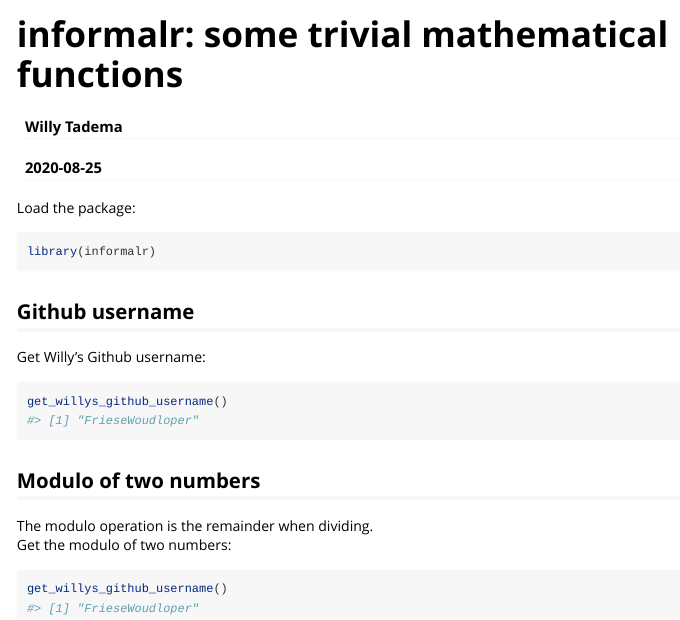
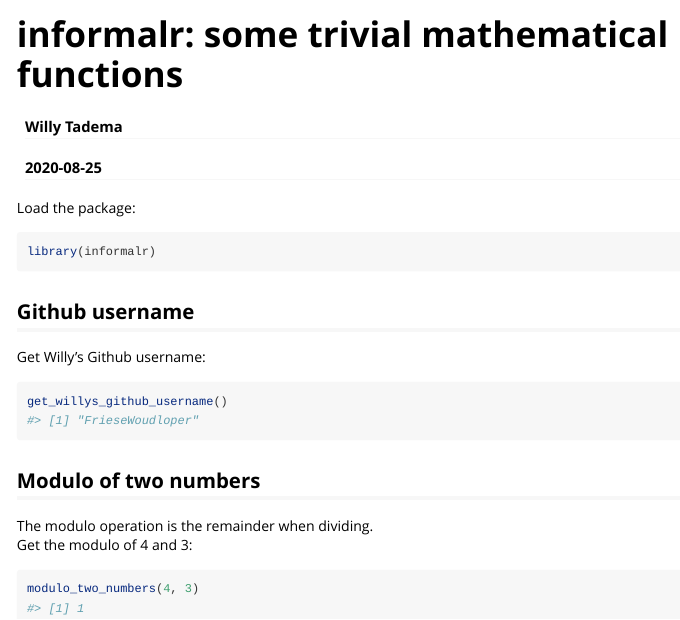
Before and after one commit to informalr/informalr, an R Markdown document (vignettes/willy.Rmd): the page in a window 1100 px wide, from its top. Rendered offline with R 4.5, knitr and Pandoc, with nearby package versions.

Commit message:
Updated vignette

````diff
--- a/vignettes/willy.Rmd
+++ b/vignettes/willy.Rmd
@@ -32,8 +32,8 @@ get_willys_github_username()
 ## Modulo of two numbers
 
 The modulo operation is the remainder when dividing.
-Get the modulo of two numbers:
+Get the modulo of 4 and 3:
 
 ```{r}
-get_willys_github_username()
+modulo_two_numbers(4, 3)
 ```
````
